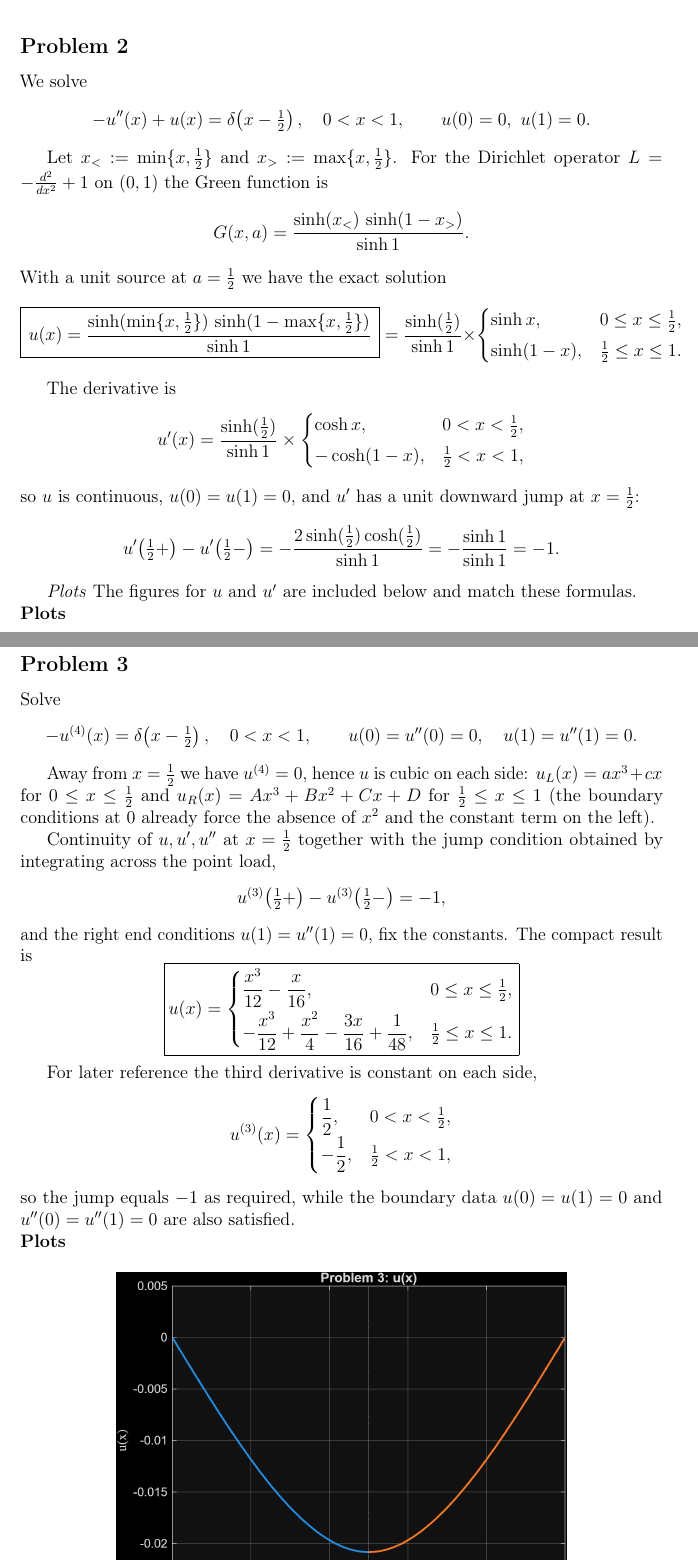
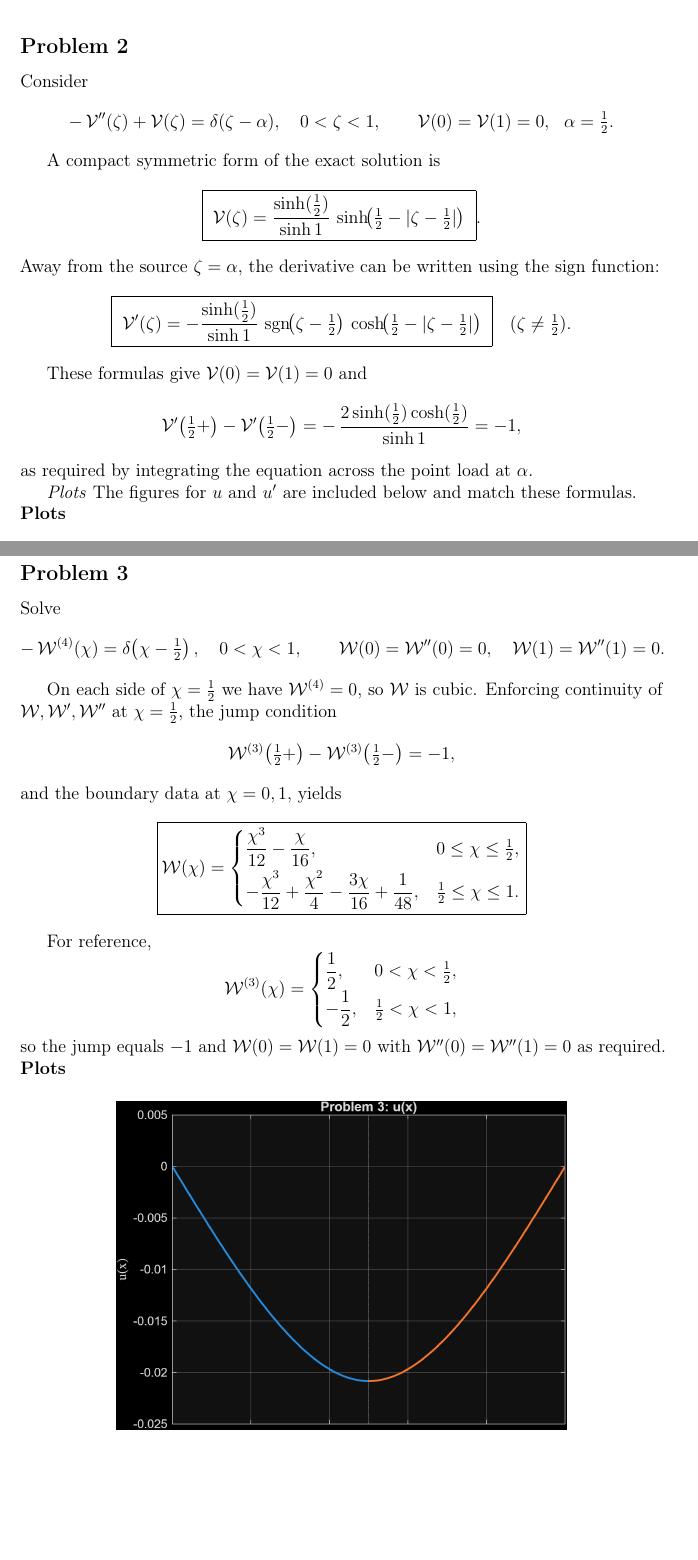
Before and after one commit to abdizhanzhapan-cpu/homework_latex_fem, a LaTeX document (main.tex): two parts of pages 5 and 7 of 9, joined at a grey line, cut so that both start at the same text, the shorter picture padded with empty space. Compiled offline with pdfLaTeX.

Commit message:
Update main.tex

```diff
--- a/main.tex
+++ b/main.tex
@@ -148,41 +150,33 @@ Checks: \(u(0)=0\) and \(u'(1)=0\).
 \newpage
 \subsection*{Problem 2}
 
-We solve
+Consider
 \[
--u''(x)+u(x)=\delta\!\left(x-\tfrac12\right),\quad 0<x<1,\qquad u(0)=0,\ u(1)=0 .
+-\,\mathcal{V}''(\zeta)+\mathcal{V}(\zeta)=\delta(\zeta-\alpha),\quad 0<\zeta<1,
+\qquad \mathcal{V}(0)=\mathcal{V}(1)=0,\ \ \alpha=\tfrac12 .
 \]
 
-Let \(x_<:=\min\{x,\tfrac12\}\) and \(x_>:=\max\{x,\tfrac12\}\).
-For the Dirichlet operator \(L=-\tfrac{d^2}{dx^2}+1\) on \((0,1)\) the Green function is
+A compact symmetric form of the exact solution is
 \[
-G(x,a)=\frac{\sinh(x_<)\,\sinh(1-x_>)}{\sinh 1}.
+\boxed{\ \mathcal{V}(\zeta)=\frac{\sinh(\tfrac12)}{\sinh 1}\,
+\sinh\!\bigl(\tfrac12-|\zeta-\tfrac12|\bigr)\ } .
 \]
-With a unit source at \(a=\tfrac12\) we have the exact solution
+Away from the source \(\zeta=\alpha\), the derivative can be written using the sign function:
 \[
-\boxed{\,u(x)=\frac{\sinh(\min\{x,\tfrac12\})\,\sinh(1-\max\{x,\tfrac12\})}{\sinh 1}\,}
-=
-\frac{\sinh(\tfrac12)}{\sinh 1}\times
-\begin{cases}
-\sinh x, & 0\le x\le \tfrac12,\\[3pt]
-\sinh(1-x), & \tfrac12\le x\le 1.
-\end{cases}
+\boxed{\ \mathcal{V}'(\zeta)=
+-\frac{\sinh(\tfrac12)}{\sinh 1}\,
+\operatorname{sgn}\!\bigl(\zeta-\tfrac12\bigr)\,
+\cosh\!\bigl(\tfrac12-|\zeta-\tfrac12|\bigr)\ } \quad (\zeta\ne\tfrac12).
 \]
 
-The derivative is
+These formulas give \(\mathcal{V}(0)=\mathcal{V}(1)=0\) and
 \[
-u'(x)=\frac{\sinh(\tfrac12)}{\sinh 1}\times
-\begin{cases}
-\cosh x, & 0<x<\tfrac12,\\[3pt]
--\cosh(1-x), & \tfrac12<x<1,
-\end{cases}
+\mathcal{V}'\!\left(\tfrac12+\right)-\mathcal{V}'\!\left(\tfrac12-\right)
+=-\,\frac{2\sinh(\tfrac12)\cosh(\tfrac12)}{\sinh 1}
+=-1,
 \]
-so \(u\) is continuous, \(u(0)=u(1)=0\), and \(u'\) has a unit downward jump at \(x=\tfrac12\):
-\[
-u'\!\left(\tfrac12+\right)-u'\!\left(\tfrac12-\right)
-=-\frac{2\sinh(\tfrac12)\cosh(\tfrac12)}{\sinh 1}
-=-\frac{\sinh 1}{\sinh 1}=-1.
-\]
+as required by integrating the equation across the point load at \(\alpha\).
+
 
 \textit{Plots} The figures for \(u\) and \(u'\) are included below and match these formulas.
 
@@ -206,38 +200,34 @@ u'\!\left(\tfrac12+\right)-u'\!\left(\tfrac12-\right)
 
 Solve
 \[
--u^{(4)}(x)=\delta\!\left(x-\tfrac12\right),\quad 0<x<1,
-\qquad u(0)=u''(0)=0,\quad u(1)=u''(1)=0 .
+-\,\mathcal{W}^{(4)}(\chi)=\delta\!\left(\chi-\tfrac12\right),\quad 0<\chi<1,
+\qquad \mathcal{W}(0)=\mathcal{W}''(0)=0,\quad \mathcal{W}(1)=\mathcal{W}''(1)=0 .
 \]
 
-Away from \(x=\tfrac12\) we have \(u^{(4)}=0\), hence \(u\) is cubic on each side:
-\(u_L(x)=ax^{3}+cx\) for \(0\le x\le \tfrac12\) and
-\(u_R(x)=Ax^{3}+Bx^{2}+Cx+D\) for \(\tfrac12\le x\le 1\)
-(the boundary conditions at \(0\) already force the absence of \(x^{2}\) and the constant term on the left).
-
-Continuity of \(u,u',u''\) at \(x=\tfrac12\) together with the jump condition obtained by integrating across the point load,
+On each side of \(\chi=\tfrac12\) we have \(\mathcal{W}^{(4)}=0\), so \(\mathcal{W}\) is cubic. Enforcing continuity of
+\(\mathcal{W},\mathcal{W}',\mathcal{W}''\) at \(\chi=\tfrac12\), the jump condition
 \[
-u^{(3)}\!\left(\tfrac12+\right)-u^{(3)}\!\left(\tfrac12-\right)=-1,
+\mathcal{W}^{(3)}\!\left(\tfrac12+\right)-\mathcal{W}^{(3)}\!\left(\tfrac12-\right)=-1,
 \]
-and the right end conditions \(u(1)=u''(1)=0\), fix the constants. The compact result is
+and the boundary data at \(\chi=0,1\), yields
 \[
 \boxed{
-u(x)=
+\mathcal{W}(\chi)=
 \begin{cases}
-\dfrac{x^{3}}{12}-\dfrac{x}{16}, & 0\le x\le \tfrac12,\\[6pt]
--\dfrac{x^{3}}{12}+\dfrac{x^{2}}{4}-\dfrac{3x}{16}+\dfrac{1}{48}, & \tfrac12\le x\le 1 .
+\dfrac{\chi^{3}}{12}-\dfrac{\chi}{16}, & 0\le \chi\le \tfrac12,\\[6pt]
+-\dfrac{\chi^{3}}{12}+\dfrac{\chi^{2}}{4}-\dfrac{3\chi}{16}+\dfrac{1}{48}, & \tfrac12\le \chi\le 1 .
 \end{cases}}
 \]
 
-For later reference the third derivative is constant on each side,
+For reference,
 \[
-u^{(3)}(x)=
+\mathcal{W}^{(3)}(\chi)=
 \begin{cases}
-\dfrac12, & 0<x<\tfrac12,\\[4pt]
--\dfrac12, & \tfrac12<x<1 ,
+\dfrac12, & 0<\chi<\tfrac12,\\[4pt]
+-\dfrac12, & \tfrac12<\chi<1 ,
 \end{cases}
 \]
-so the jump equals \(-1\) as required, while the boundary data \(u(0)=u(1)=0\) and \(u''(0)=u''(1)=0\) are also satisfied.
+so the jump equals \(-1\) and \(\mathcal{W}(0)=\mathcal{W}(1)=0\) with \(\mathcal{W}''(0)=\mathcal{W}''(1)=0\) as required.
 
 \PlotsHeading
 \begin{figure}[H]
```
Also changed, not shown: main.tex (16 more changed lines).
